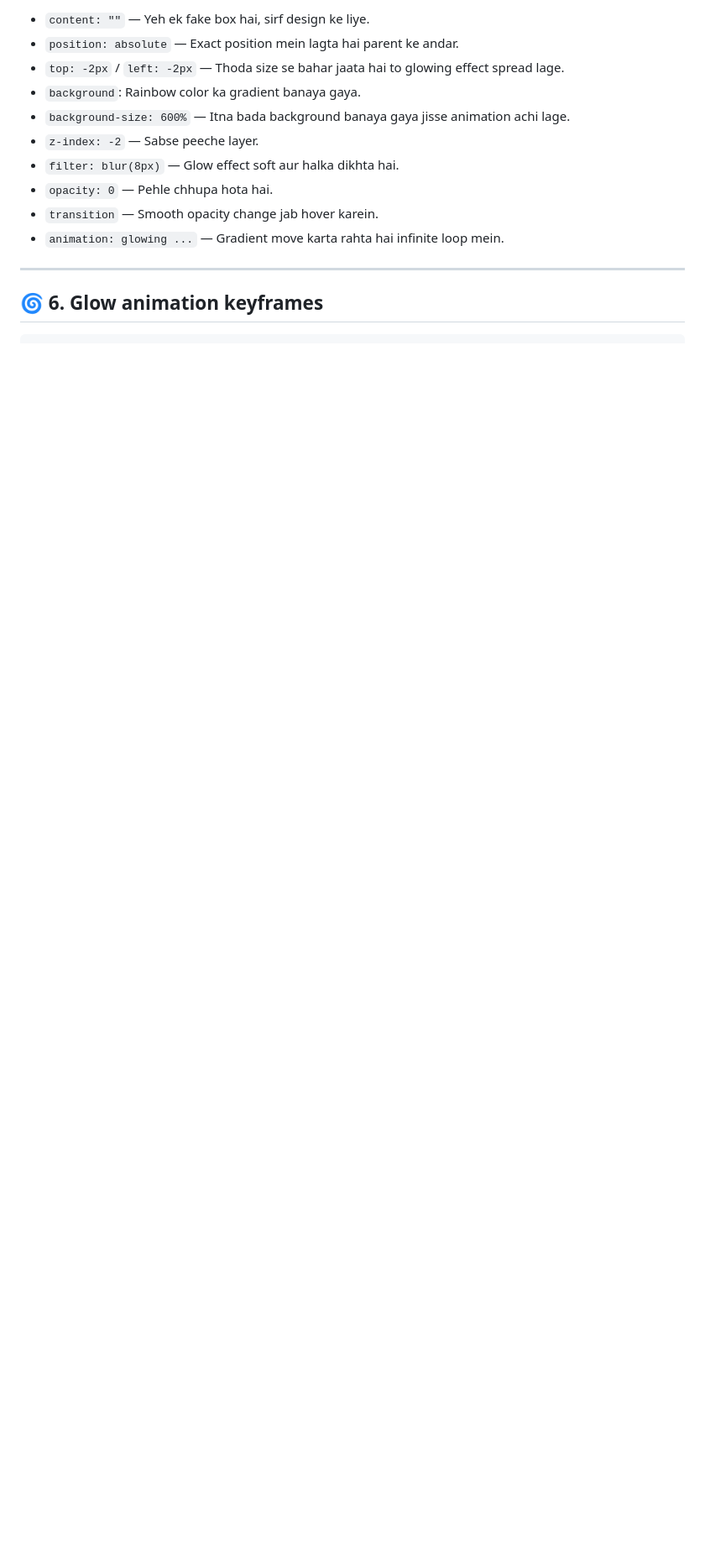
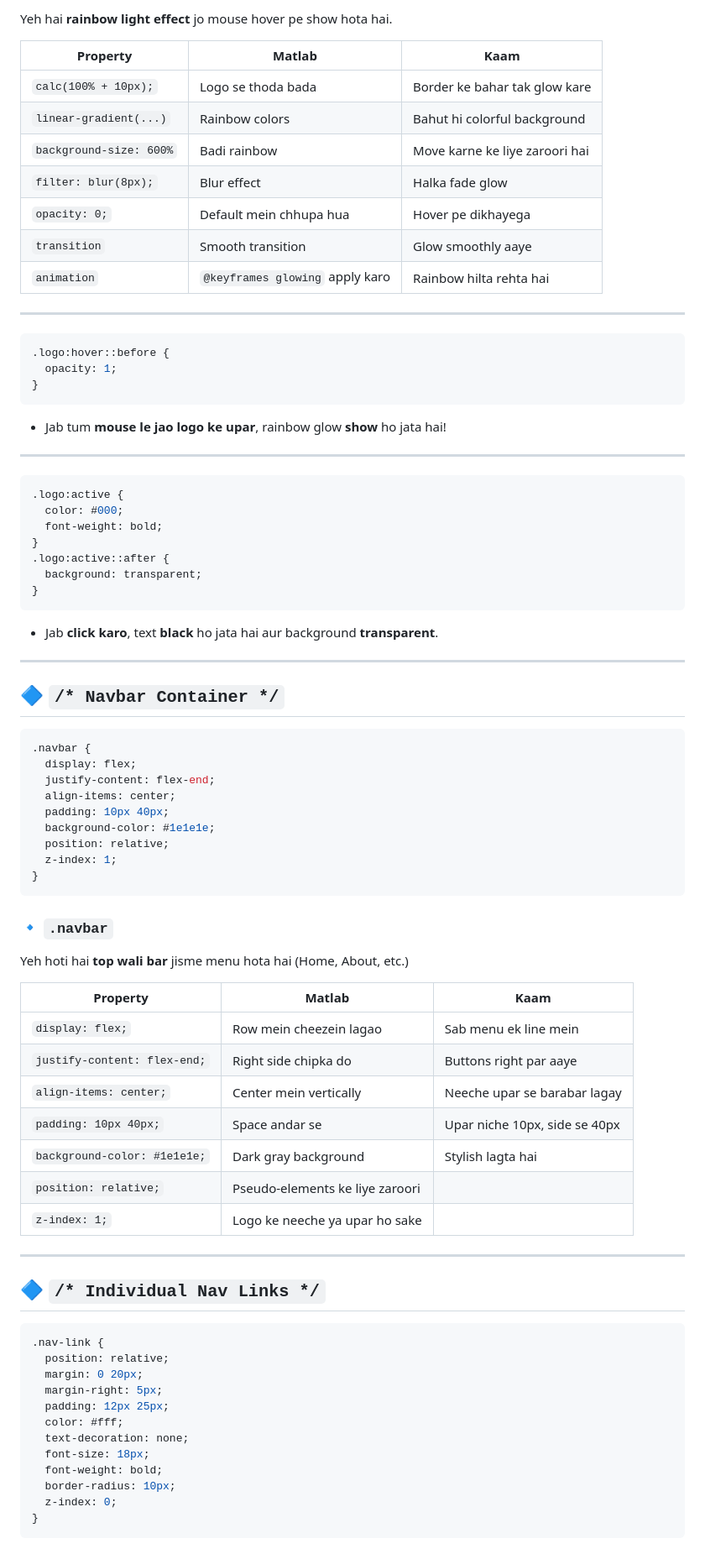
Before and after one commit to ShaheerJamalChishti90/Vanilla-CSS, a Markdown page: Glowing Navbar v1/learnings.md, the part around the change printed below. Shown: that part at 84% size. Drawn GitHub-style; blank space fills up the shorter version.

````diff
--- a/Glowing Navbar v1/learnings.md
+++ b/Glowing Navbar v1/learnings.md
@@ -126,15 +142,86 @@ body {
 
-* `content: ""` — Yeh ek fake box hai, sirf design ke liye.
-* `position: absolute` — Exact position mein lagta hai parent ke andar.
-* `top: -2px` / `left: -2px` — Thoda size se bahar jaata hai to glowing effect spread lage.
-* `background`: Rainbow color ka gradient banaya gaya.
-* `background-size: 600%` — Itna bada background banaya gaya jisse animation achi lage.
-* `z-index: -2` — Sabse peeche layer.
-* `filter: blur(8px)` — Glow effect soft aur halka dikhta hai.
-* `opacity: 0` — Pehle chhupa hota hai.
-* `transition` — Smooth opacity change jab hover karein.
-* `animation: glowing ...` — Gradient move karta rahta hai infinite loop mein.
+Yeh hai **rainbow light effect** jo mouse hover pe show hota hai.
+
+| Property                | Matlab                          | Kaam                           |
+| ----------------------- | ------------------------------- | ------------------------------ |
+| `calc(100% + 10px);`    | Logo se thoda bada              | Border ke bahar tak glow kare  |
+| `linear-gradient(...)`  | Rainbow colors                  | Bahut hi colorful background   |
+| `background-size: 600%` | Badi rainbow                    | Move karne ke liye zaroori hai |
+| `filter: blur(8px);`    | Blur effect                     | Halka fade glow                |
+| `opacity: 0;`           | Default mein chhupa hua         | Hover pe dikhayega             |
+| `transition`            | Smooth transition               | Glow smoothly aaye             |
+| `animation`             | `@keyframes glowing` apply karo | Rainbow hilta rehta hai        |
 
 ---
 
-## 🌀 6. Glow animation keyframes
+```css
+.logo:hover::before {
+  opacity: 1;
+}
+```
+
+* Jab tum **mouse le jao logo ke upar**, rainbow glow **show** ho jata hai!
+
+---
+
+```css
+.logo:active {
+  color: #000;
+  font-weight: bold;
+}
+.logo:active::after {
+  background: transparent;
+}
+```
+
+* Jab **click karo**, text **black** ho jata hai aur background **transparent**.
+
+---
+
+## 🔷 `/* Navbar Container */`
+
+```css
+.navbar {
+  display: flex;
+  justify-content: flex-end;
+  align-items: center;
+  padding: 10px 40px;
+  background-color: #1e1e1e;
+  position: relative;
+  z-index: 1;
+}
+```
+
+### 🔹 `.navbar`
+
+Yeh hoti hai **top wali bar** jisme menu hota hai (Home, About, etc.)
+
+| Property                     | Matlab                          | Kaam                          |
+| ---------------------------- | ------------------------------- | ----------------------------- |
+| `display: flex;`             | Row mein cheezein lagao         | Sab menu ek line mein         |
+| `justify-content: flex-end;` | Right side chipka do            | Buttons right par aaye        |
+| `align-items: center;`       | Center mein vertically          | Neeche upar se barabar lagay  |
+| `padding: 10px 40px;`        | Space andar se                  | Upar niche 10px, side se 40px |
+| `background-color: #1e1e1e;` | Dark gray background            | Stylish lagta hai             |
+| `position: relative;`        | Pseudo-elements ke liye zaroori |                               |
+| `z-index: 1;`                | Logo ke neeche ya upar ho sake  |                               |
+
+---
+
+## 🔷 `/* Individual Nav Links */`
+
+```css
+.nav-link {
+  position: relative;
+  margin: 0 20px;
+  margin-right: 5px;
+  padding: 12px 25px;
+  color: #fff;
+  text-decoration: none;
+  font-size: 18px;
+  font-weight: bold;
+  border-radius: 10px;
+  z-index: 0;
+}
+```
+
````
Also changed, not shown: other parts of Glowing Navbar v1/learnings.md (+103 -103 lines).
